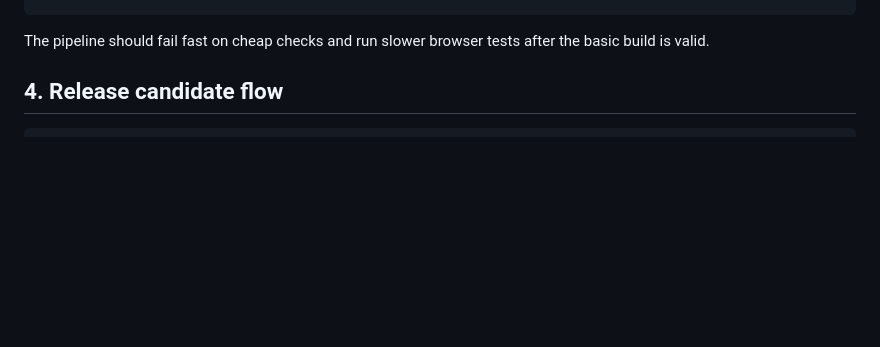
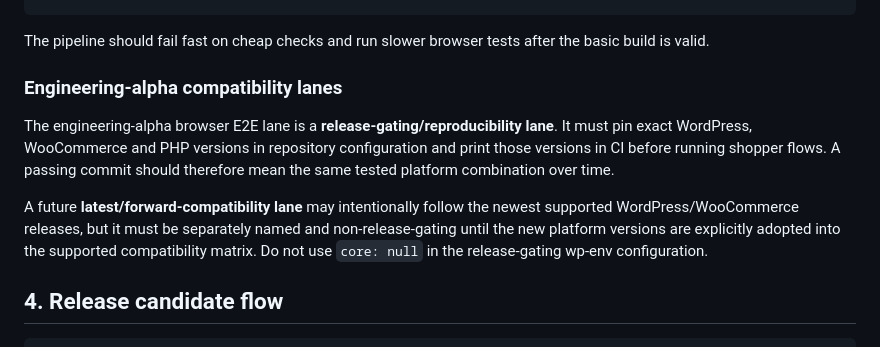
Before and after one commit to Spidy092/ecom-2.0, a Markdown page: docs/RELEASE.md, the part around the change. GitHub-like rendering; blank space fills up the shorter version.

Commit message:
Document release-gating compatibility lane

````diff
--- a/docs/RELEASE.md
+++ b/docs/RELEASE.md
@@ -31,6 +31,12 @@ PR
 ```
 
 The pipeline should fail fast on cheap checks and run slower browser tests after the basic build is valid.
+
+### Engineering-alpha compatibility lanes
+
+The engineering-alpha browser E2E lane is a **release-gating/reproducibility lane**. It must pin exact WordPress, WooCommerce and PHP versions in repository configuration and print those versions in CI before running shopper flows. A passing commit should therefore mean the same tested platform combination over time.
+
+A future **latest/forward-compatibility lane** may intentionally follow the newest supported WordPress/WooCommerce releases, but it must be separately named and non-release-gating until the new platform versions are explicitly adopted into the supported compatibility matrix. Do not use `core: null` in the release-gating wp-env configuration.
 
 ## 4. Release candidate flow
 
````
